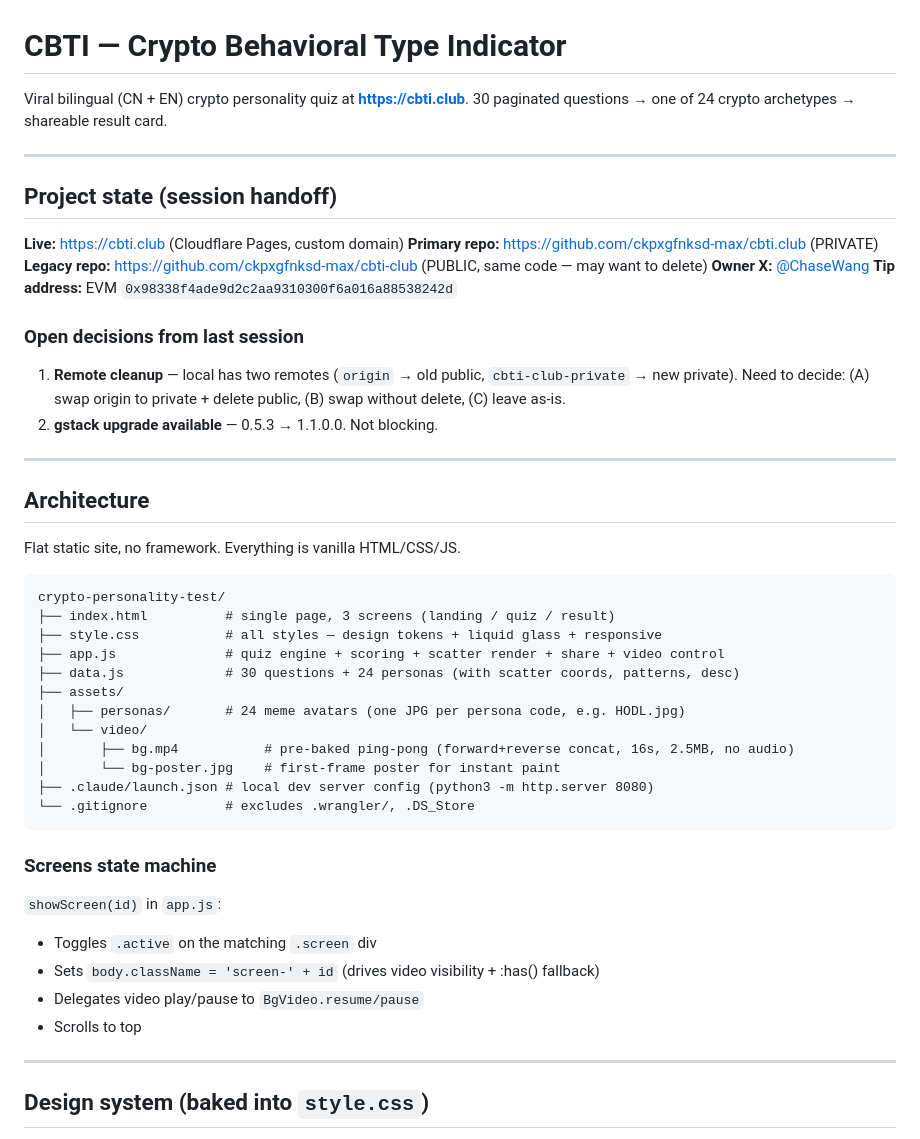
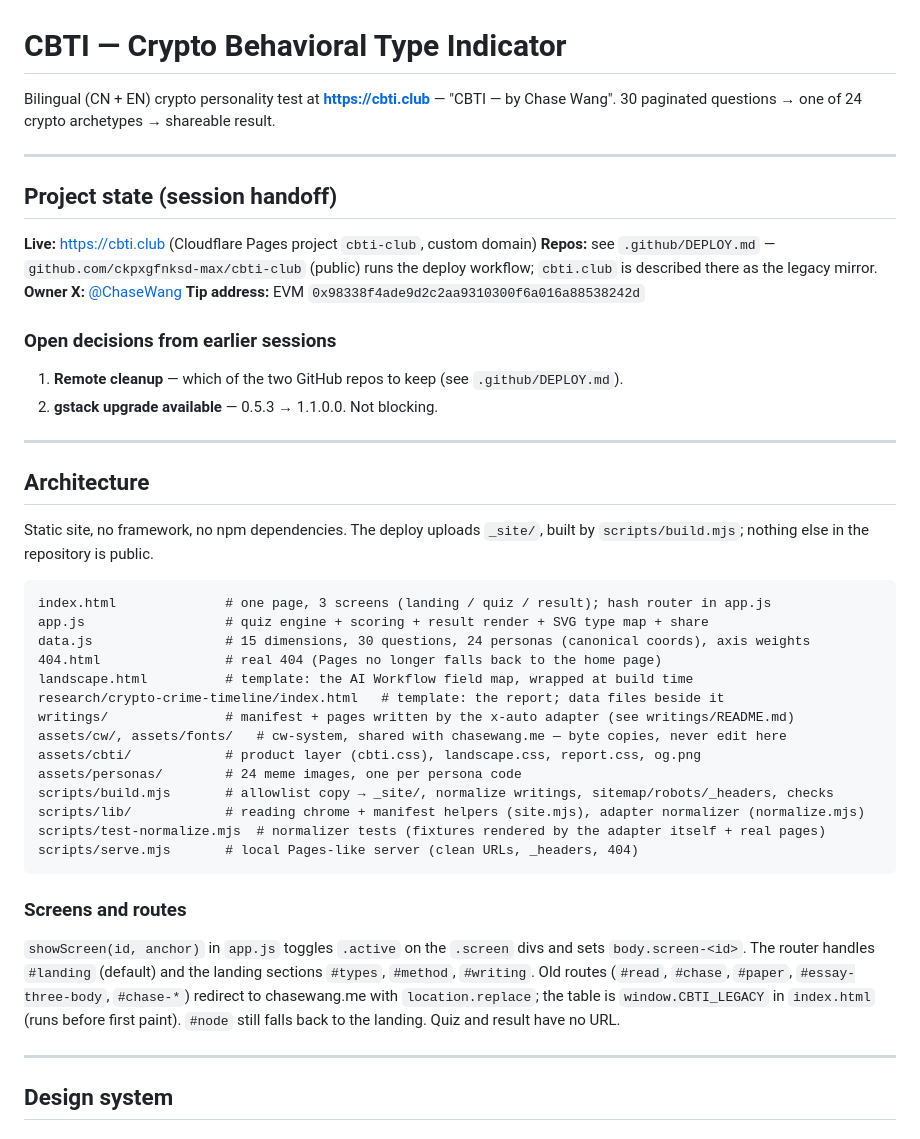
Before and after one commit to ckpxgfnksd-max/cbti-club, a Markdown page: CLAUDE.md, the part around one of its changes. Drawn GitHub-style.

````diff
--- a/CLAUDE.md
+++ b/CLAUDE.md
@@ -1,51 +1,55 @@
 # CBTI — Crypto Behavioral Type Indicator
 
-Viral bilingual (CN + EN) crypto personality quiz at **https://cbti.club**.
-30 paginated questions → one of 24 crypto archetypes → shareable result card.
+Bilingual (CN + EN) crypto personality test at **https://cbti.club** — "CBTI — by Chase Wang".
+30 paginated questions → one of 24 crypto archetypes → shareable result.
 
 ---
 
 ## Project state (session handoff)
 
-**Live:** https://cbti.club (Cloudflare Pages, custom domain)
-**Primary repo:** https://github.com/ckpxgfnksd-max/cbti.club (PRIVATE)
-**Legacy repo:** https://github.com/ckpxgfnksd-max/cbti-club (PUBLIC, same code — may want to delete)
+**Live:** https://cbti.club (Cloudflare Pages project `cbti-club`, custom domain)
+**Repos:** see `.github/DEPLOY.md` — `github.com/ckpxgfnksd-max/cbti-club` (public) runs the deploy
+workflow; `cbti.club` is described there as the legacy mirror.
 **Owner X:** [@ChaseWang](https://x.com/ChaseWang)
 **Tip address:** EVM `0x98338f4ade9d2c2aa9310300f6a016a88538242d`
 
-### Open decisions from last session
-1. **Remote cleanup** — local has two remotes (`origin` → old public, `cbti-club-private` → new private). Need to decide: (A) swap origin to private + delete public, (B) swap without delete, (C) leave as-is.
+### Open decisions from earlier sessions
+1. **Remote cleanup** — which of the two GitHub repos to keep (see `.github/DEPLOY.md`).
 2. **gstack upgrade available** — 0.5.3 → 1.1.0.0. Not blocking.
 
 ---
 
 ## Architecture
 
-Flat static site, no framework. Everything is vanilla HTML/CSS/JS.
+Static site, no framework, no npm dependencies. The deploy uploads `_site/`, built by
+`scripts/build.mjs`; nothing else in the repository is public.
 
 ```
-crypto-personality-test/
-├── index.html          # single page, 3 screens (landing / quiz / result)
-├── style.css           # all styles — design tokens + liquid glass + responsive
-├── app.js              # quiz engine + scoring + scatter render + share + video control
-├── data.js             # 30 questions + 24 personas (with scatter coords, patterns, desc)
-├── assets/
-│   ├── personas/       # 24 meme avatars (one JPG per persona code, e.g. HODL.jpg)
-│   └── video/
-│       ├── bg.mp4           # pre-baked ping-pong (forward+reverse concat, 16s, 2.5MB, no audio)
-│       └── bg-poster.jpg    # first-frame poster for instant paint
-├── .claude/launch.json # local dev server config (python3 -m http.server 8080)
-└── .gitignore          # excludes .wrangler/, .DS_Store
+index.html              # one page, 3 screens (landing / quiz / result); hash router in app.js
+app.js                  # quiz engine + scoring + result render + SVG type map + share
+data.js                 # 15 dimensions, 30 questions, 24 personas (canonical coords), axis weights
+404.html                # real 404 (Pages no longer falls back to the home page)
+landscape.html          # template: the AI Workflow field map, wrapped at build time
+research/crypto-crime-timeline/index.html   # template: the report; data files beside it
+writings/               # manifest + pages written by the x-auto adapter (see writings/README.md)
+assets/cw/, assets/fonts/   # cw-system, shared with chasewang.me — byte copies, never edit here
+assets/cbti/            # product layer (cbti.css), landscape.css, report.css, og.png
+assets/personas/        # 24 meme images, one per persona code
+scripts/build.mjs       # allowlist copy → _site/, normalize writings, sitemap/robots/_headers, checks
+scripts/lib/            # reading chrome + manifest helpers (site.mjs), adapter normalizer (normalize.mjs)
+scripts/test-normalize.mjs  # normalizer tests (fixtures rendered by the adapter itself + real pages)
+scripts/serve.mjs       # local Pages-like server (clean URLs, _headers, 404)
 ```
 
-### Screens state machine
-`showScreen(id)` in `app.js`:
-- Toggles `.active` on the matching `.screen` div
-- Sets `body.className = 'screen-' + id` (drives video visibility + :has() fallback)
-- Delegates video play/pause to `BgVideo.resume/pause`
-- Scrolls to top
+### Screens and routes
+`showScreen(id, anchor)` in `app.js` toggles `.active` on the `.screen` divs and sets
+`body.screen-<id>`. The router handles `#landing` (default) and the landing sections `#types`,
+`#method`, `#writing`. Old routes (`#read`, `#chase`, `#paper`, `#essay-three-body`, `#chase-*`)
+redirect to chasewang.me with `location.replace`; the table is `window.CBTI_LEGACY` in
+`index.html` (runs before first paint). `#node` still falls back to the landing. Quiz and result
+have no URL.
 
 ---
 
-## Design system (baked into `style.css`)
+## Design system
 
````
Also changed, not shown: other parts of CLAUDE.md (+34 -95 lines), DESIGN.md (+45 -62 lines), docs/EVALS.md (added, +124 -0 lines).
